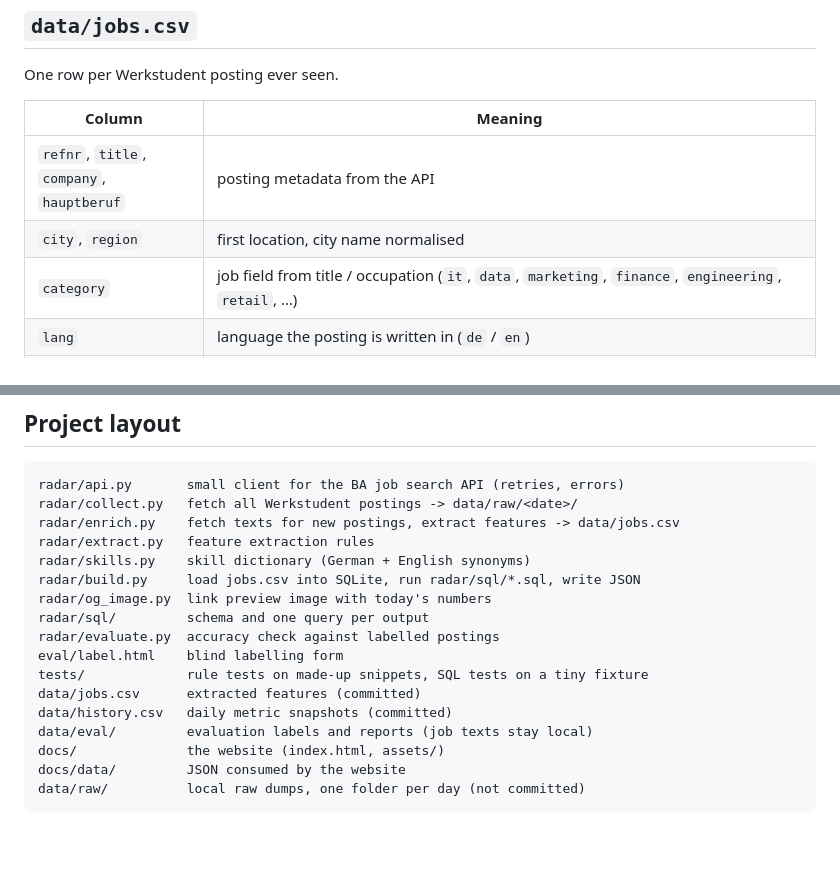
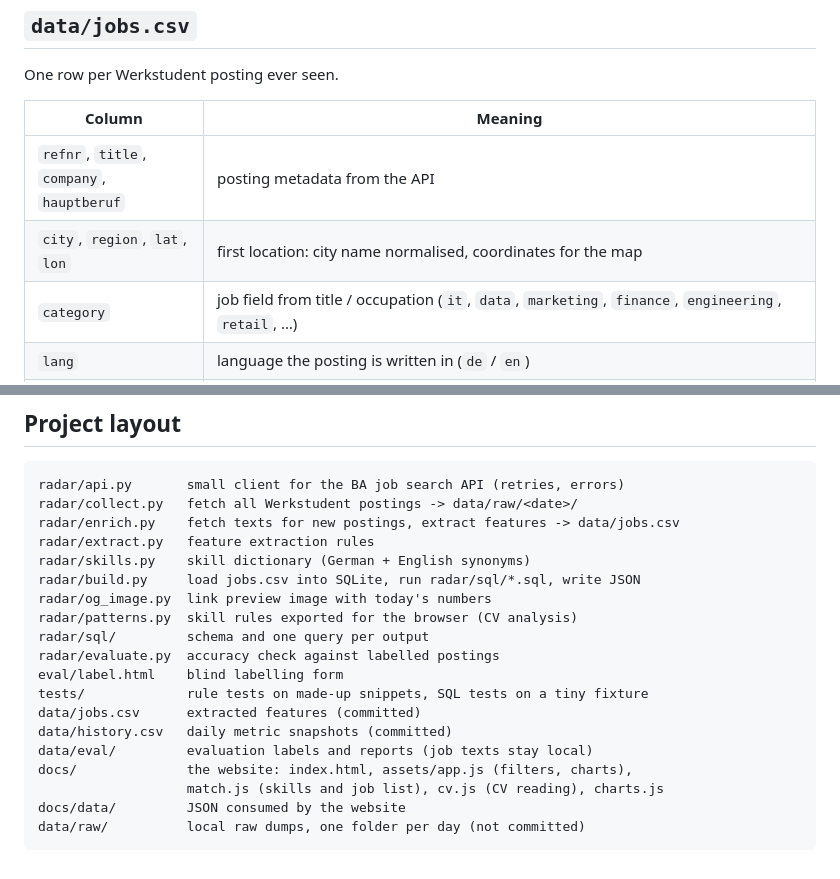
Before and after one commit to morty1338/Werkstudent-radar, a Markdown page: README.md, 2 parts joined by grey strips. Rendered like a GitHub page; blank space fills up the shorter version.

````diff
--- a/README.md
+++ b/README.md
@@ -53,7 +63,7 @@ One row per Werkstudent posting ever seen.
 | Column | Meaning |
 |--------|---------|
 | `refnr`, `title`, `company`, `hauptberuf` | posting metadata from the API |
-| `city`, `region` | first location, city name normalised |
+| `city`, `region`, `lat`, `lon` | first location: city name normalised, coordinates for the map |
 | `category` | job field from title / occupation (`it`, `data`, `marketing`, `finance`, `engineering`, `retail`, …) |
 | `lang` | language the posting is written in (`de` / `en`) |
 | `german` | `required` (e.g. "fließend Deutsch", "German C1"), `plus` ("von Vorteil", "nice to have"), `none` ("English only", or an English posting that never asks for German), `implicit` (German posting that doesn't mention it) |
@@ -194,6 +204,7 @@ radar/extract.py   feature extraction rules
 radar/skills.py    skill dictionary (German + English synonyms)
 radar/build.py     load jobs.csv into SQLite, run radar/sql/*.sql, write JSON
 radar/og_image.py  link preview image with today's numbers
+radar/patterns.py  skill rules exported for the browser (CV analysis)
 radar/sql/         schema and one query per output
 radar/evaluate.py  accuracy check against labelled postings
 eval/label.html    blind labelling form
@@ -201,7 +212,8 @@ tests/             rule tests on made-up snippets, SQL tests on a tiny fixture
 data/jobs.csv      extracted features (committed)
 data/history.csv   daily metric snapshots (committed)
 data/eval/         evaluation labels and reports (job texts stay local)
-docs/              the website (index.html, assets/)
+docs/              the website: index.html, assets/app.js (filters, charts),
+                   match.js (skills and job list), cv.js (CV reading), charts.js
 docs/data/         JSON consumed by the website
 data/raw/          local raw dumps, one folder per day (not committed)
 ```
````
Also changed, not shown: other parts of README.md (+23 -13 lines).
